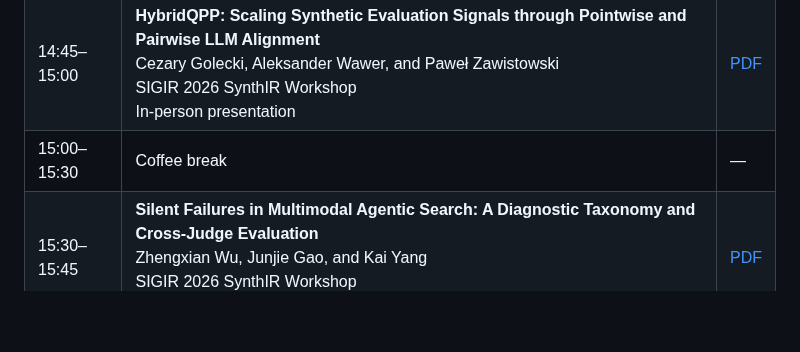
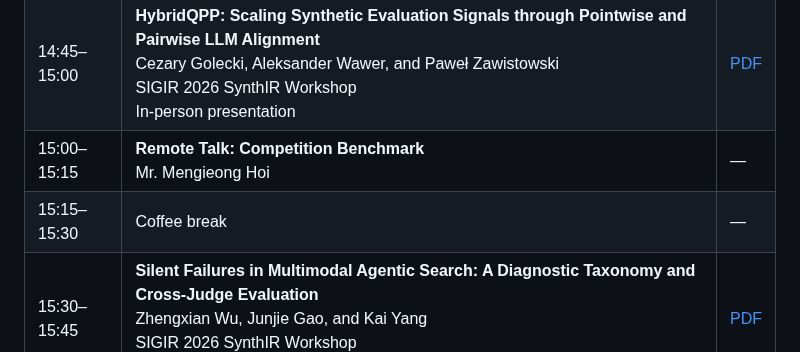
Before and after one commit to XDeadlocked/SynthIR_Web, a Markdown page: README.md, the part around the change. Drawn GitHub-style; blank space fills up the shorter version.

```diff
--- a/README.md
+++ b/README.md
@@ -96,7 +96,8 @@ SynthIR is planned as a highly interactive half-day workshop, structured to move
 | 13:45–14:30 | **Invited Talk**<br>Prof. J. Shane Culpepper, University of Queensland, AU | — |
 | 14:30–14:45 | **Towards Vision-Free CIR: Attribute-Augmented Scoring and LLM-Based Reranking for Zero-Shot Composed Image Retrieval**<br>Ryotaro Shimada, Yu-Chieh Lin, Yuji Nozawa, Youyang Ng, Osamu Torii, and Yusuke Matsui<br>SIGIR 2026 SynthIR Workshop<br>In-person presentation | [PDF](https://github.com/XDeadlocked/SynthIR_Web/blob/main/papers/towards-vision-free-cir.pdf) |
 | 14:45–15:00 | **HybridQPP: Scaling Synthetic Evaluation Signals through Pointwise and Pairwise LLM Alignment**<br>Cezary Golecki, Aleksander Wawer, and Paweł Zawistowski<br>SIGIR 2026 SynthIR Workshop<br>In-person presentation | [PDF](https://github.com/XDeadlocked/SynthIR_Web/blob/main/papers/hybridqpp.pdf) |
-| 15:00–15:30 | Coffee break | — |
+| 15:00–15:15 | **Remote Talk: Competition Benchmark**<br>Mr. Mengieong Hoi | — |
+| 15:15–15:30 | Coffee break | — |
 | 15:30–15:45 | **Silent Failures in Multimodal Agentic Search: A Diagnostic Taxonomy and Cross-Judge Evaluation**<br>Zhengxian Wu, Junjie Gao, and Kai Yang<br>SIGIR 2026 SynthIR Workshop<br>Video presentation | [PDF](https://github.com/XDeadlocked/SynthIR_Web/blob/main/papers/silent-failures.pdf) |
 | 15:45–16:00 | **Faithful or Findable? Evaluating LLM-Generated Metadata for RDF Dataset Search**<br>Riccardo Terrenzi and Serkan Ayvaz<br>SIGIR 2026 SynthIR Workshop<br>Video presentation | [PDF](https://github.com/XDeadlocked/SynthIR_Web/blob/main/papers/faithful-or-findable.pdf) |
 | 16:00–16:15 | **OpenCoderRank: Personalized Technical Assessments with Generative AI**<br>Hridoy Sankar Dutta, Sana Ansari, Swati Kumari, and Shounak Ravi Bhalerao<br>SIGIR 2026 SynthIR Workshop<br>Video presentation | [PDF](https://github.com/XDeadlocked/SynthIR_Web/blob/main/papers/opencoderrank.pdf) |
```
